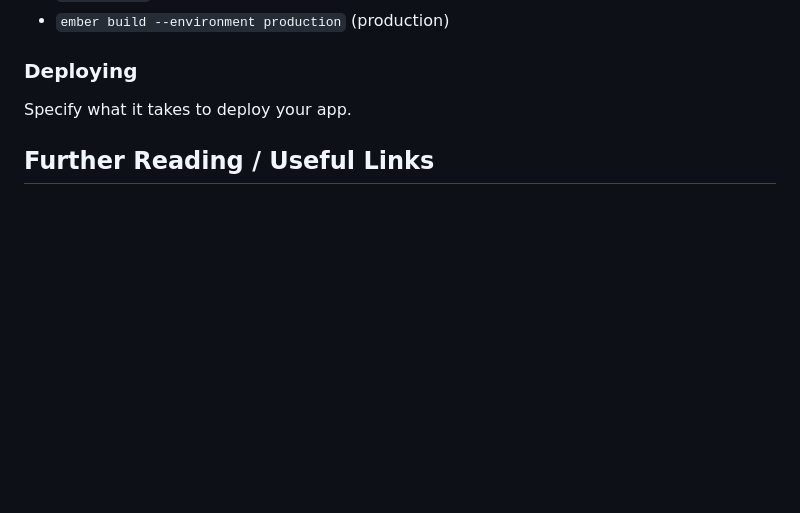
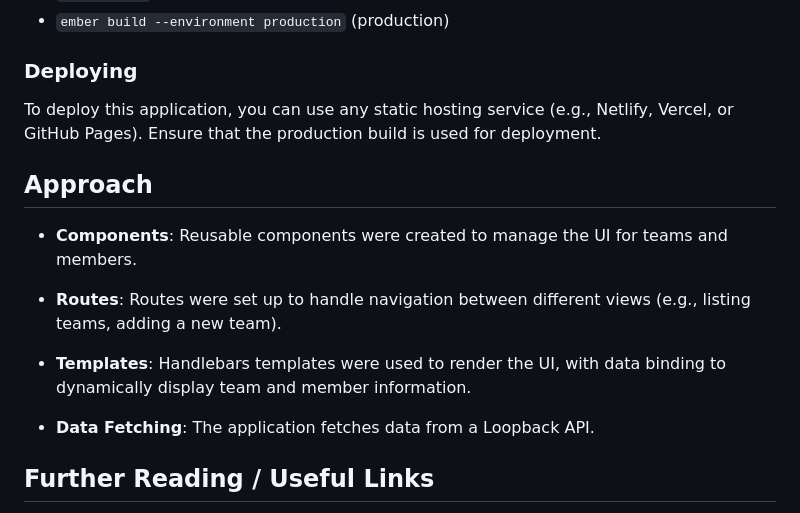
Before and after one commit to Firmanrachmad/team-management-FE, a Markdown page: README.md, the part around the change printed below. Drawn GitHub-style; blank space fills up the shorter version.

```diff
--- a/README.md
+++ b/README.md
@@ -45,7 +57,17 @@ Make use of the many generators for code, try `ember help generate` for more det
 
 ### Deploying
 
-Specify what it takes to deploy your app.
+To deploy this application, you can use any static hosting service (e.g., Netlify, Vercel, or GitHub Pages). Ensure that the production build is used for deployment.
+
+## Approach
+
+* **Components**: Reusable components were created to manage the UI for teams and members.
+
+* **Routes**: Routes were set up to handle navigation between different views (e.g., listing teams, adding a new team).
+
+* **Templates**: Handlebars templates were used to render the UI, with data binding to dynamically display team and member information.
+
+* **Data Fetching**: The application fetches data from a Loopback API.
 
 ## Further Reading / Useful Links
 
```
Also changed, not shown: other parts of README.md (+16 -4 lines), images/Screenshot_1.png (added), images/Screenshot_2.png (added).
